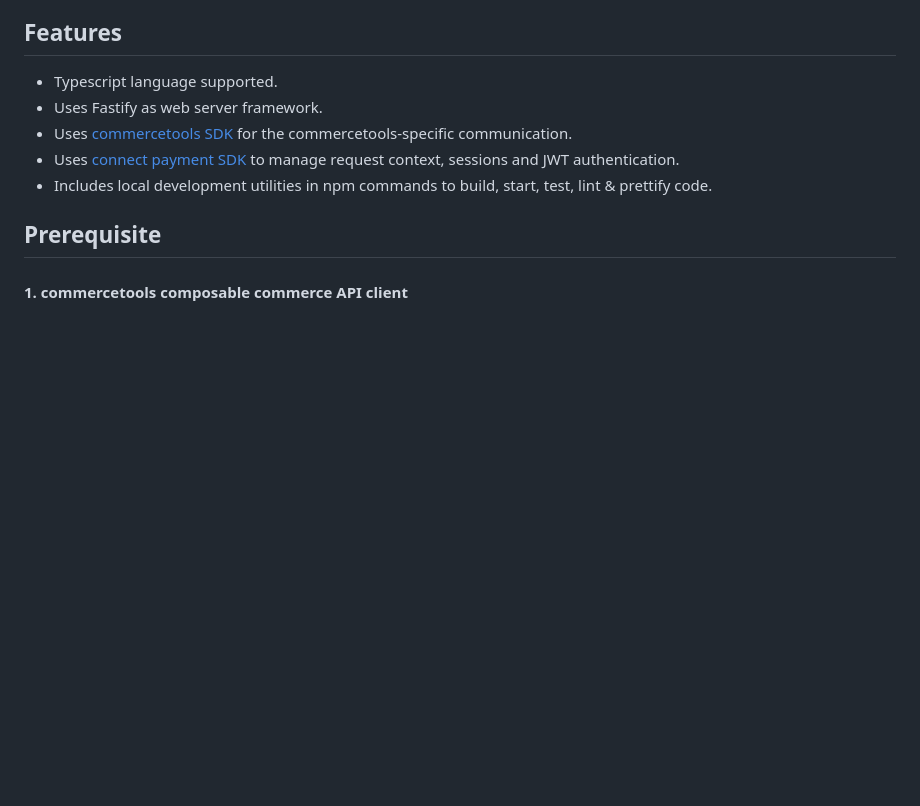
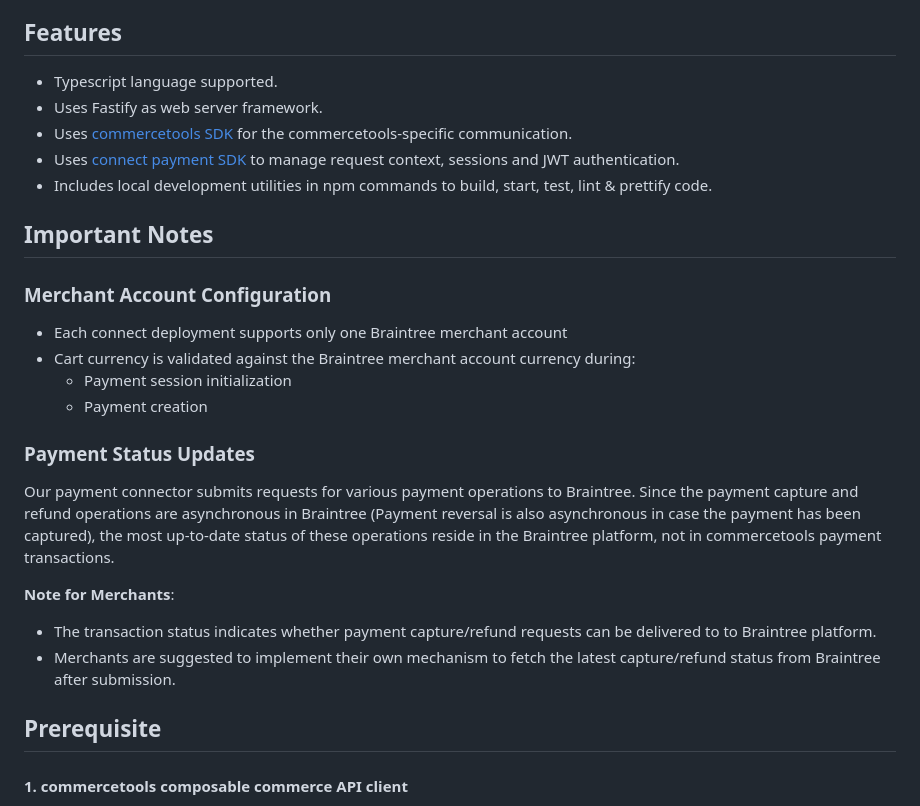
Before and after one commit to commercetools/connect-payment-integration-braintree, a Markdown page: README.md, the part around the change. GitHub-like rendering; blank space fills up the shorter version.

Commit message:
doc: add Important Notes section

```diff
--- a/README.md
+++ b/README.md
@@ -9,6 +9,21 @@ This repository provides a [connect](https://docs.commercetools.com/connect) for
 - Uses [commercetools SDK](https://docs.commercetools.com/sdk/js-sdk-getting-started) for the commercetools-specific communication.
 - Uses [connect payment SDK](https://github.com/commercetools/connect-payments-sdk) to manage request context, sessions and JWT authentication.
 - Includes local development utilities in npm commands to build, start, test, lint & prettify code.
+
+## Important Notes
+
+### Merchant Account Configuration
+- Each connect deployment supports only one Braintree merchant account
+- Cart currency is validated against the Braintree merchant account currency during:
+  - Payment session initialization
+  - Payment creation
+
+### Payment Status Updates
+Our payment connector submits requests for various payment operations to Braintree. Since the payment capture and refund operations are asynchronous in Braintree (Payment reversal is also asynchronous in case the payment has been captured), the most up-to-date status of these operations reside in the Braintree platform, not in commercetools payment transactions.
+
+**Note for Merchants**:
+- The transaction status indicates whether payment capture/refund requests can be delivered to to Braintree platform.
+- Merchants are suggested to implement their own mechanism to fetch the latest capture/refund status from Braintree after submission.
 
 ## Prerequisite
 
```
